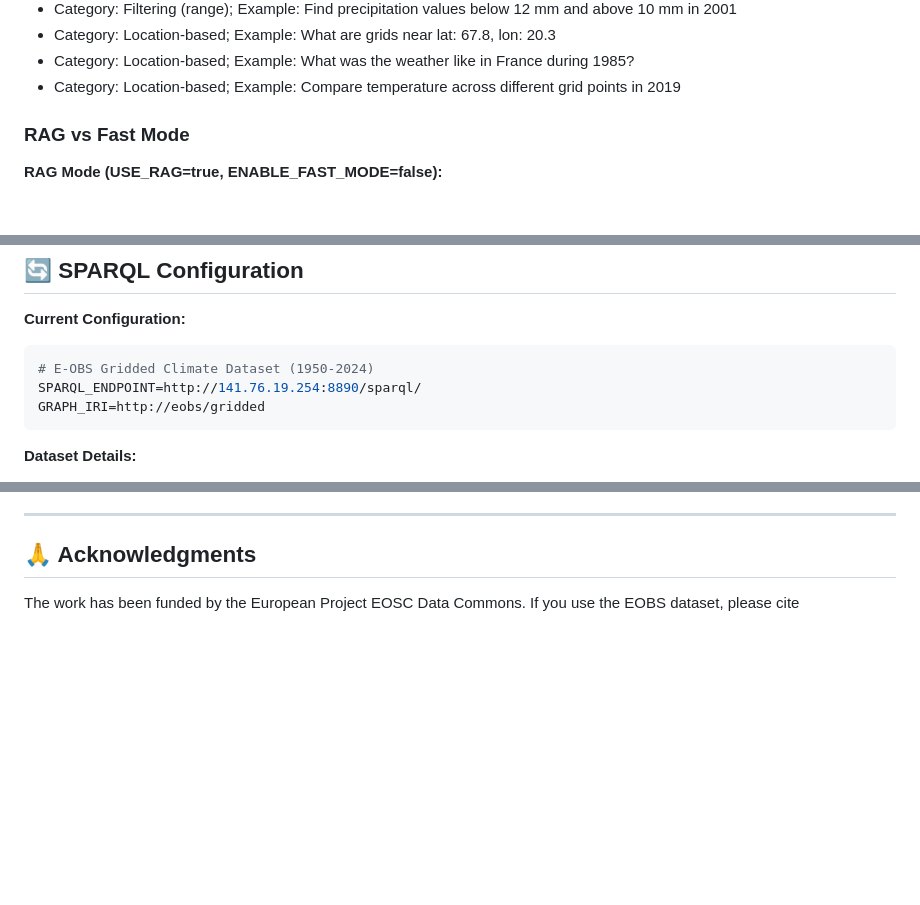
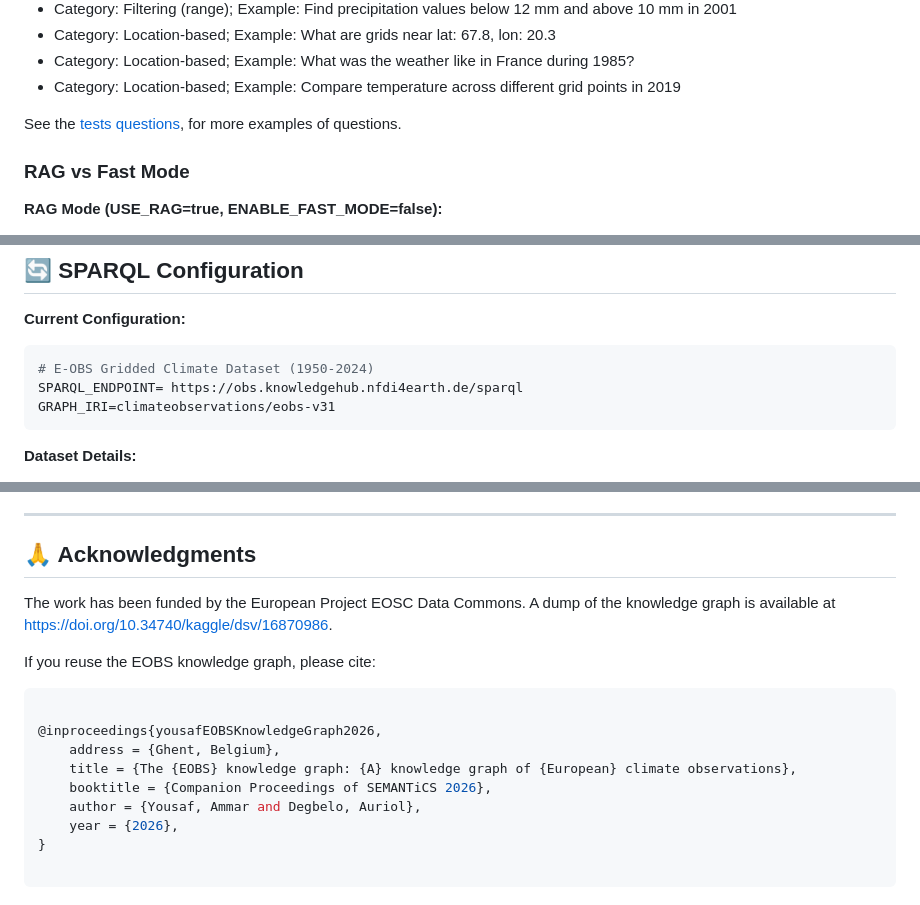
Before and after one commit to ammar450/climate-chat-agent, a Markdown page: README.md, 3 parts joined by grey strips. GitHub-like rendering; blank space fills up the shorter version.

Commit message:
Revise examples and add citation for EOBS dataset
Updated examples and citation information in the README.

````diff
--- a/README.md
+++ b/README.md
@@ -224,6 +224,8 @@ Currently, the agent can be used to answer the following types of questions:
 - Category: Location-based; Example: What are grids near lat: 67.8, lon: 20.3
 - Category: Location-based; Example: What was the weather like in France during 1985?
 - Category: Location-based; Example: Compare temperature across different grid points in 2019
+
+See the [tests questions](), for more examples of questions.
 
 ### RAG vs Fast Mode
 
@@ -489,8 +491,8 @@ climate-chat-agent/
 **Current Configuration:**
 ```bash
 # E-OBS Gridded Climate Dataset (1950-2024)
-SPARQL_ENDPOINT=http://141.76.19.254:8890/sparql/
-GRAPH_IRI=http://eobs/gridded
+SPARQL_ENDPOINT= https://obs.knowledgehub.nfdi4earth.de/sparql
+GRAPH_IRI=climateobservations/eobs-v31
 ```
 
 **Dataset Details:**
@@ -710,4 +712,18 @@ MIT License - see LICENSE file for details.
 
 ## 🙏 Acknowledgments
 
-The work has been funded by the European Project EOSC Data Commons. If you use the EOBS dataset, please cite
+The work has been funded by the European Project EOSC Data Commons. A dump of the knowledge graph is available at https://doi.org/10.34740/kaggle/dsv/16870986.
+
+If you reuse the EOBS knowledge graph, please cite:
+
+```bash
+
+@inproceedings{yousafEOBSKnowledgeGraph2026,
+	address = {Ghent, Belgium},
+	title = {The {EOBS} knowledge graph: {A} knowledge graph of {European} climate observations},
+	booktitle = {Companion Proceedings of SEMANTiCS 2026},
+	author = {Yousaf, Ammar and Degbelo, Auriol},
+	year = {2026},
+}
+
+```
````
